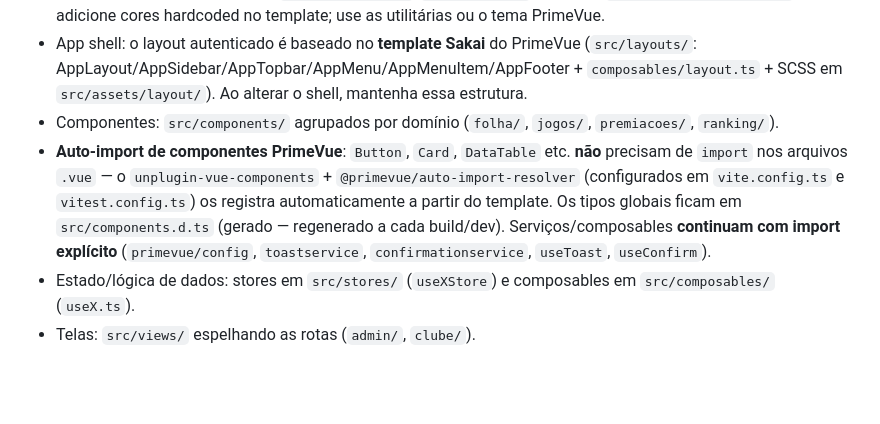
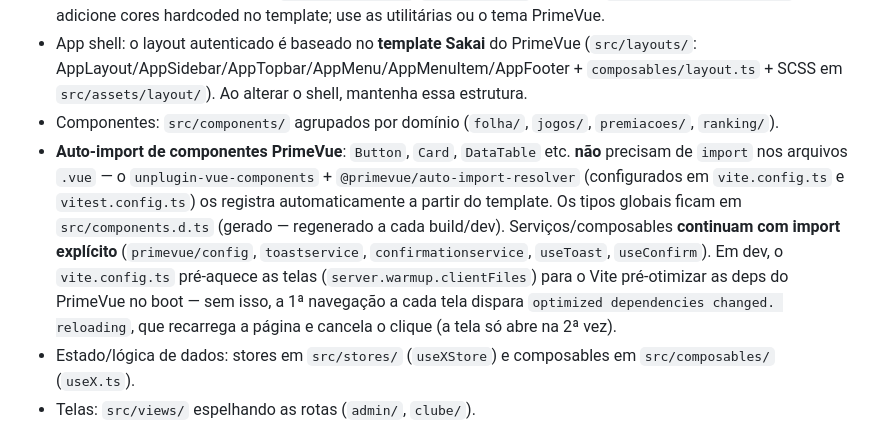
Before and after one commit to paulobrunosena/oanse, a Markdown page: AGENTS.md, the part around the change. Drawn GitHub-style; blank space fills up the shorter version.

Commit message:
docs: registra fix do primeiro clique em dev no checklist e AGENTS
Checklist (Fase M) ganha a entrada do fix com evidências (logs do Vite e tempos), e a convenção do auto-import no AGENTS.md explica o warmup do dev server.

```diff
--- a/AGENTS.md
+++ b/AGENTS.md
@@ -80,7 +80,7 @@ npx supabase gen types typescript --local > src/types/database.types.ts  # após
 - Estilo: **Tailwind CSS v4** (plugin `@tailwindcss/vite` + `tailwindcss-primeui`, que mapeia os tokens `--p-*` do PrimeVue para utilitárias como `text-surface-500`/`bg-primary-50`). CSS em `src/assets/tailwind.css`. Não adicione cores hardcoded no template; use as utilitárias ou o tema PrimeVue.
 - App shell: o layout autenticado é baseado no **template Sakai** do PrimeVue (`src/layouts/`: AppLayout/AppSidebar/AppTopbar/AppMenu/AppMenuItem/AppFooter + `composables/layout.ts` + SCSS em `src/assets/layout/`). Ao alterar o shell, mantenha essa estrutura.
 - Componentes: `src/components/` agrupados por domínio (`folha/`, `jogos/`, `premiacoes/`, `ranking/`).
-- **Auto-import de componentes PrimeVue**: `Button`, `Card`, `DataTable` etc. **não** precisam de `import` nos arquivos `.vue` — o `unplugin-vue-components` + `@primevue/auto-import-resolver` (configurados em `vite.config.ts` e `vitest.config.ts`) os registra automaticamente a partir do template. Os tipos globais ficam em `src/components.d.ts` (gerado — regenerado a cada build/dev). Serviços/composables **continuam com import explícito** (`primevue/config`, `toastservice`, `confirmationservice`, `useToast`, `useConfirm`).
+- **Auto-import de componentes PrimeVue**: `Button`, `Card`, `DataTable` etc. **não** precisam de `import` nos arquivos `.vue` — o `unplugin-vue-components` + `@primevue/auto-import-resolver` (configurados em `vite.config.ts` e `vitest.config.ts`) os registra automaticamente a partir do template. Os tipos globais ficam em `src/components.d.ts` (gerado — regenerado a cada build/dev). Serviços/composables **continuam com import explícito** (`primevue/config`, `toastservice`, `confirmationservice`, `useToast`, `useConfirm`). Em dev, o `vite.config.ts` pré-aquece as telas (`server.warmup.clientFiles`) para o Vite pré-otimizar as deps do PrimeVue no boot — sem isso, a 1ª navegação a cada tela dispara `optimized dependencies changed. reloading`, que recarrega a página e cancela o clique (a tela só abre na 2ª vez).
 - Estado/lógica de dados: stores em `src/stores/` (`useXStore`) e composables em `src/composables/` (`useX.ts`).
 - Telas: `src/views/` espelhando as rotas (`admin/`, `clube/`).
 - Commits em português, conventional commits: `feat:`, `fix:`, `chore:`, `docs:`, `refactor:`.
```
Also changed, not shown: .agents/checklist.md (+1 -0 lines).
